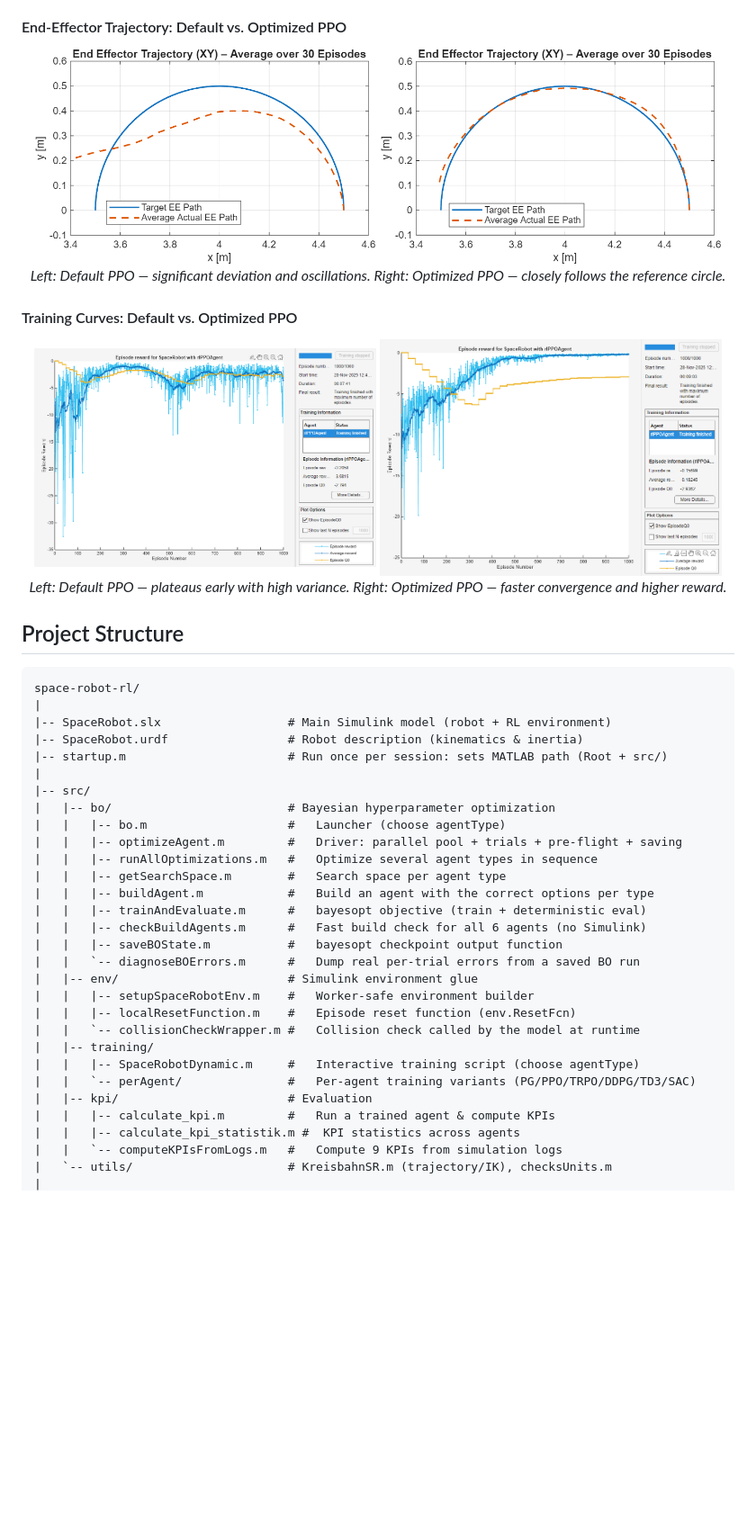
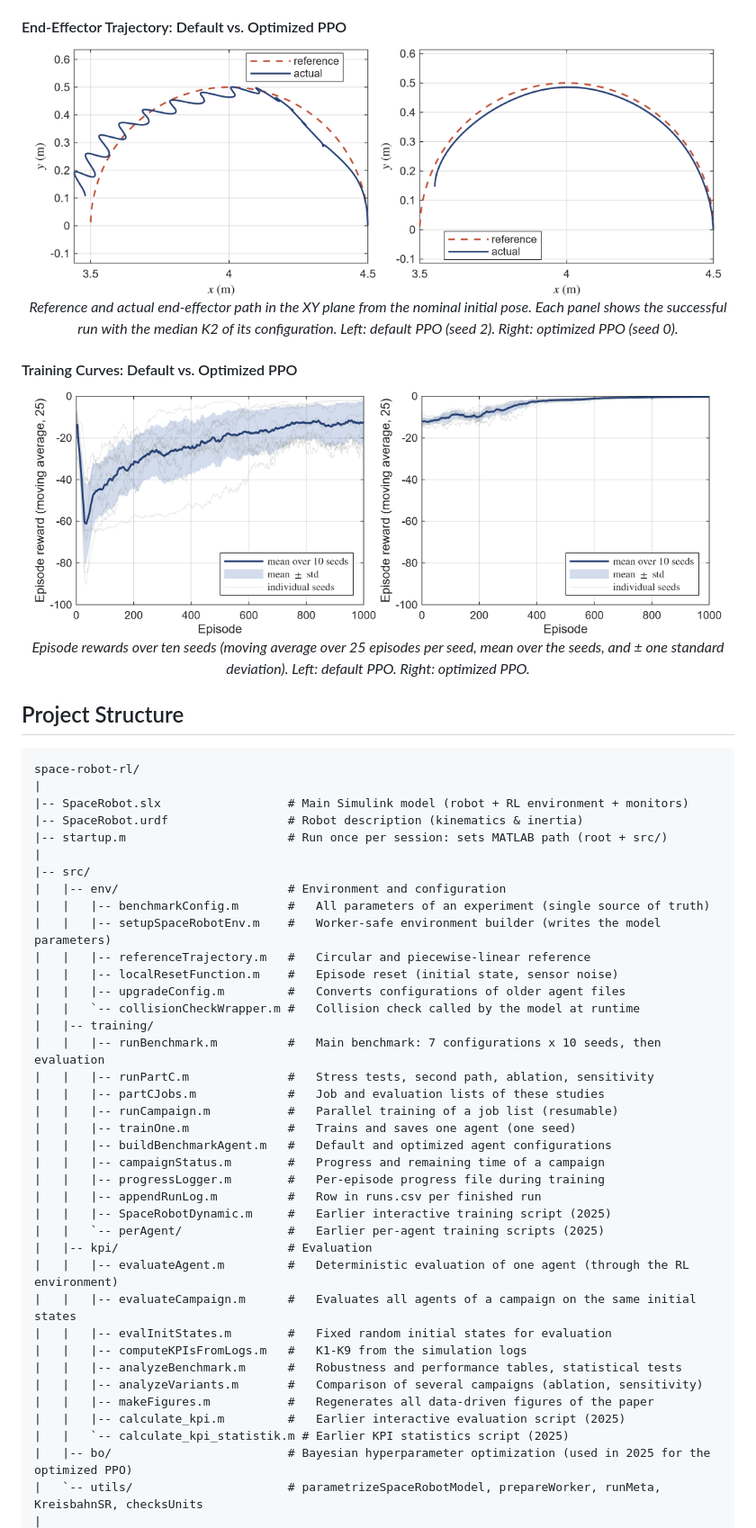
Before and after one commit to TrustPaddy/space-robot-rl, a Markdown page: README.md, the part around one of its changes. Shown at 90% size. GitHub-like rendering; pictures changed too: Figures/soll_vs_ist_kreisbahn.png, Figures/soll_vs_ist_kreisbahn_opt.png, Figures/trainingsverlauf_ppo_default.png; blank space fills up the shorter version.

````diff
--- a/README.md
+++ b/README.md
@@ -132,7 +155,7 @@ The optimized PPO also generalizes to piecewise-linear (ramp) trajectories, redu
   <img src="Figures/soll_vs_ist_kreisbahn.png" alt="Trajectory Default PPO" width="48%"/>
   <img src="Figures/soll_vs_ist_kreisbahn_opt.png" alt="Trajectory Optimized PPO" width="48%"/>
   <br/>
-  <em>Left: Default PPO — significant deviation and oscillations. Right: Optimized PPO — closely follows the reference circle.</em>
+  <em>Reference and actual end-effector path in the XY plane from the nominal initial pose. Each panel shows the successful run with the median K2 of its configuration. Left: default PPO (seed 2). Right: optimized PPO (seed 0).</em>
 </p>
 
 #### Training Curves: Default vs. Optimized PPO
@@ -141,7 +164,7 @@ The optimized PPO also generalizes to piecewise-linear (ramp) trajectories, redu
   <img src="Figures/trainingsverlauf_ppo_default.png" alt="Training Default PPO" width="48%"/>
   <img src="Figures/trainingsverlauf_ppo_optimized.png" alt="Training Optimized PPO" width="48%"/>
   <br/>
-  <em>Left: Default PPO — plateaus early with high variance. Right: Optimized PPO — faster convergence and higher reward.</em>
+  <em>Episode rewards over ten seeds (moving average over 25 episodes per seed, mean over the seeds, and ± one standard deviation). Left: default PPO. Right: optimized PPO.</em>
 </p>
 
 ## Project Structure
@@ -149,31 +172,40 @@ The optimized PPO also generalizes to piecewise-linear (ramp) trajectories, redu
 ```
 space-robot-rl/
 |
-|-- SpaceRobot.slx                  # Main Simulink model (robot + RL environment)
+|-- SpaceRobot.slx                  # Main Simulink model (robot + RL environment + monitors)
 |-- SpaceRobot.urdf                 # Robot description (kinematics & inertia)
-|-- startup.m                       # Run once per session: sets MATLAB path (Root + src/)
+|-- startup.m                       # Run once per session: sets MATLAB path (root + src/)
 |
 |-- src/
-|   |-- bo/                         # Bayesian hyperparameter optimization
-|   |   |-- bo.m                    #   Launcher (choose agentType)
-|   |   |-- optimizeAgent.m         #   Driver: parallel pool + trials + pre-flight + saving
-|   |   |-- runAllOptimizations.m   #   Optimize several agent types in sequence
-|   |   |-- getSearchSpace.m        #   Search space per agent type
-|   |   |-- buildAgent.m            #   Build an agent with the correct options per type
-|   |   |-- trainAndEvaluate.m      #   bayesopt objective (train + deterministic eval)
-|   |   |-- checkBuildAgents.m      #   Fast build check for all 6 agents (no Simulink)
-|   |   |-- saveBOState.m           #   bayesopt checkpoint output function
-|   |   `-- diagnoseBOErrors.m      #   Dump real per-trial errors from a saved BO run
-|   |-- env/                        # Simulink environment glue
-|   |   |-- setupSpaceRobotEnv.m    #   Worker-safe environment builder
-|   |   |-- localResetFunction.m    #   Episode reset function (env.ResetFcn)
+|   |-- env/                        # Environment and configuration
+|   |   |-- benchmarkConfig.m       #   All parameters of an experiment (single source of truth)
+|   |   |-- setupSpaceRobotEnv.m    #   Worker-safe environment builder (writes the model parameters)
+|   |   |-- referenceTrajectory.m   #   Circular and piecewise-linear reference
+|   |   |-- localResetFunction.m    #   Episode reset (initial state, sensor noise)
+|   |   |-- upgradeConfig.m         #   Converts configurations of older agent files
 |   |   `-- collisionCheckWrapper.m #   Collision check called by the model at runtime
 |   |-- training/
-|   |   |-- SpaceRobotDynamic.m     #   Interactive training script (choose agentType)
-|   |   `-- perAgent/               #   Per-agent training variants (PG/PPO/TRPO/DDPG/TD3/SAC)
+|   |   |-- runBenchmark.m          #   Main benchmark: 7 configurations x 10 seeds, then evaluation
+|   |   |-- runPartC.m              #   Stress tests, second path, ablation, sensitivity
+|   |   |-- partCJobs.m             #   Job and evaluation lists of these studies
+|   |   |-- runCampaign.m           #   Parallel training of a job list (resumable)
+|   |   |-- trainOne.m              #   Trains and saves one agent (one seed)
+|   |   |-- buildBenchmarkAgent.m   #   Default and optimized agent configurations
+|   |   |-- campaignStatus.m        #   Progress and remaining time of a campaign
+|   |   |-- progressLogger.m        #   Per-episode progress file during training
+|   |   |-- appendRunLog.m          #   Row in runs.csv per finished run
+|   |   |-- SpaceRobotDynamic.m     #   Earlier interactive training script (2025)
+|   |   `-- perAgent/               #   Earlier per-agent training scripts (2025)
 |   |-- kpi/                        # Evaluation
-|   |   |-- calculate_kpi.m         #   Run a trained agent & compute KPIs
-|   |   |-- calculate_kpi_statistik.m #  KPI statistics across agents
-|   |   `-- computeKPIsFromLogs.m   #   Compute 9 KPIs from simulation logs
-|   `-- utils/                      # KreisbahnSR.m (trajectory/IK), checksUnits.m
+|   |   |-- evaluateAgent.m         #   Deterministic evaluation of one agent (through the RL environment)
+|   |   |-- evaluateCampaign.m      #   Evaluates all agents of a campaign on the same initial states
+|   |   |-- evalInitStates.m        #   Fixed random initial states for evaluation
+|   |   |-- computeKPIsFromLogs.m   #   K1-K9 from the simulation logs
+|   |   |-- analyzeBenchmark.m      #   Robustness and performance tables, statistical tests
+|   |   |-- analyzeVariants.m       #   Comparison of several campaigns (ablation, sensitivity)
+|   |   |-- makeFigures.m           #   Regenerates all data-driven figures of the paper
+|   |   |-- calculate_kpi.m         #   Earlier interactive evaluation script (2025)
+|   |   `-- calculate_kpi_statistik.m # Earlier KPI statistics script (2025)
+|   |-- bo/                         # Bayesian hyperparameter optimization (used in 2025 for the optimized PPO)
+|   `-- utils/                      # parametrizeSpaceRobotModel, prepareWorker, runMeta, KreisbahnSR, checksUnits
 |
````
Also changed, not shown: other parts of README.md (+139 -108 lines), Figures/boxplot_K2.png (added), 1 other file.
